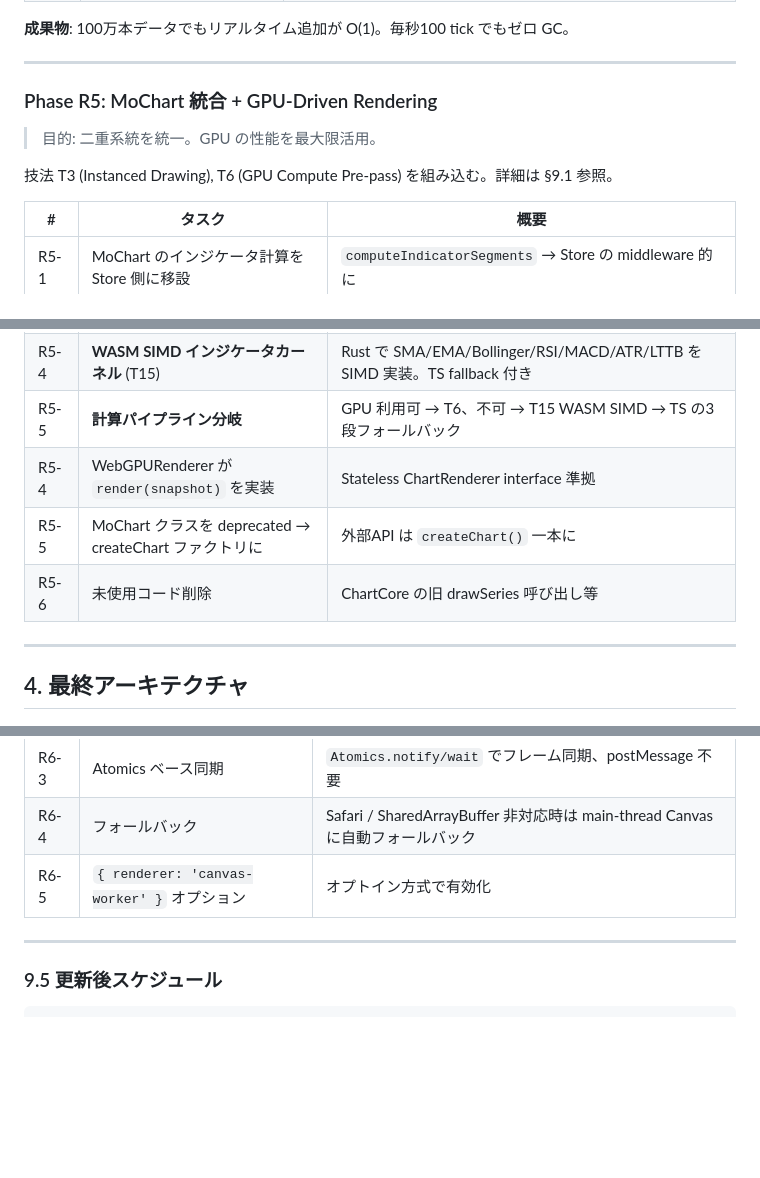
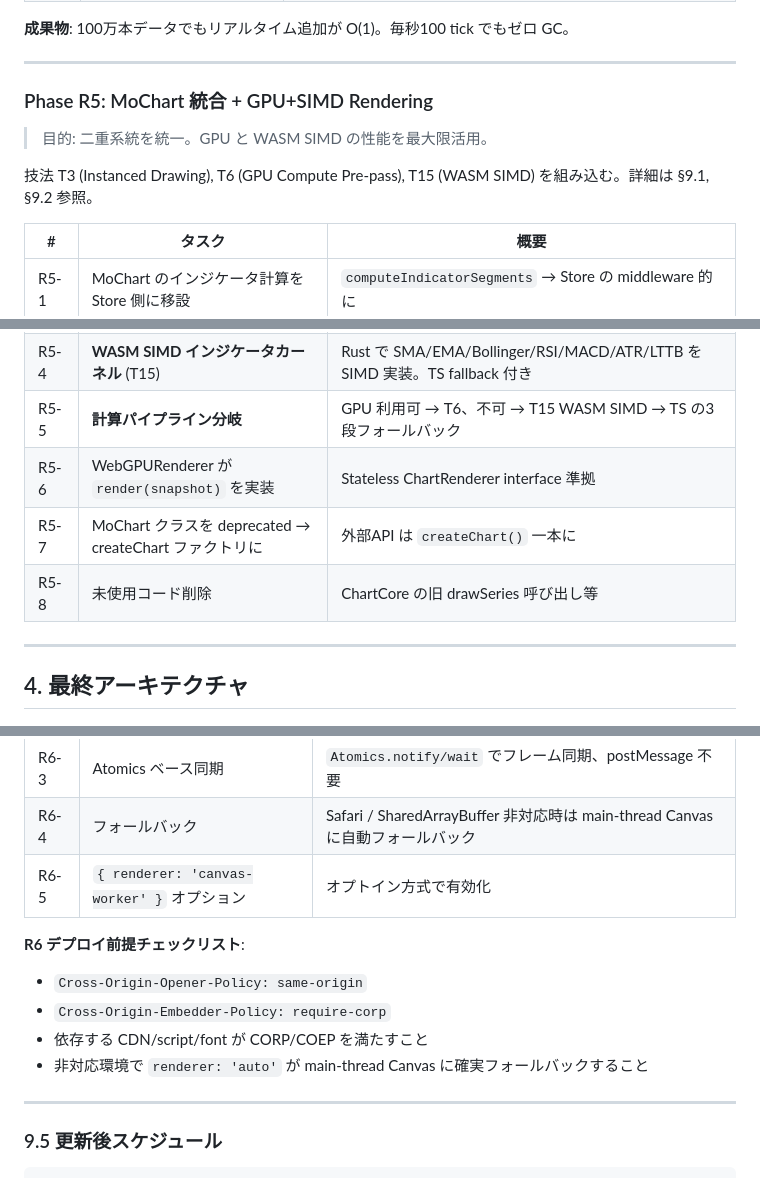
Before and after one commit to monapochi/mochart, a Markdown page: REFACTORING_PLAN.md, 3 parts joined by grey strips. Rendered like a GitHub page; blank space fills up the shorter version.

Commit message:
docs: リファクタリング計画レビュー指摘を反映
- Phase R5 の章題を GPU+SIMD に統一
- R5 タスク番号の重複 (R5-4/R5-5) を解消して連番化
- WASM SIMD ベンチの測定前提を明記
- Indicator calculate 同期契約に対する API 互換方針 (A/B案) を追加
- R6 に COOP/COEP を含むデプロイ前提チェックリストを追加

```diff
--- a/REFACTORING_PLAN.md
+++ b/REFACTORING_PLAN.md
@@ -508,10 +508,10 @@ interface ChartRenderer {
 
 ---
 
-### Phase R5: MoChart 統合 + GPU-Driven Rendering
-> 目的: 二重系統を統一。GPU の性能を最大限活用。
-
-技法 T3 (Instanced Drawing), T6 (GPU Compute Pre-pass) を組み込む。詳細は §9.1 参照。
+### Phase R5: MoChart 統合 + GPU+SIMD Rendering
+> 目的: 二重系統を統一。GPU と WASM SIMD の性能を最大限活用。
+
+技法 T3 (Instanced Drawing), T6 (GPU Compute Pre-pass), T15 (WASM SIMD) を組み込む。詳細は §9.1, §9.2 参照。
 
 | # | タスク | 概要 |
 |---|--------|------|
@@ -520,9 +520,9 @@ interface ChartRenderer {
 | R5-3 | **GPU Compute Pre-pass** (T6) | price range + 頂点生成を compute shader で並列実行 |
 | R5-4 | **WASM SIMD インジケータカーネル** (T15) | Rust で SMA/EMA/Bollinger/RSI/MACD/ATR/LTTB を SIMD 実装。TS fallback 付き |
 | R5-5 | **計算パイプライン分岐** | GPU 利用可 → T6、不可 → T15 WASM SIMD → TS の3段フォールバック |
-| R5-4 | WebGPURenderer が `render(snapshot)` を実装 | Stateless ChartRenderer interface 準拠 |
-| R5-5 | MoChart クラスを deprecated → createChart ファクトリに | 外部API は `createChart()` 一本に |
-| R5-6 | 未使用コード削除 | ChartCore の旧 drawSeries 呼び出し等 |
+| R5-6 | WebGPURenderer が `render(snapshot)` を実装 | Stateless ChartRenderer interface 準拠 |
+| R5-7 | MoChart クラスを deprecated → createChart ファクトリに | 外部API は `createChart()` 一本に |
+| R5-8 | 未使用コード削除 | ChartCore の旧 drawSeries 呼び出し等 |
 
 ---
 
@@ -1681,6 +1689,12 @@ T15 WASM SIMD                      ●           ◉
 | R6-4 | フォールバック | Safari / SharedArrayBuffer 非対応時は main-thread Canvas に自動フォールバック |
 | R6-5 | `{ renderer: 'canvas-worker' }` オプション | オプトイン方式で有効化 |
 
+**R6 デプロイ前提チェックリスト**:
+- `Cross-Origin-Opener-Policy: same-origin`
+- `Cross-Origin-Embedder-Policy: require-corp`
+- 依存する CDN/script/font が CORP/COEP を満たすこと
+- 非対応環境で `renderer: 'auto'` が main-thread Canvas に確実フォールバックすること
+
 ---
 
 ### 9.5 更新後スケジュール
```
Also changed, not shown: other parts of REFACTORING_PLAN.md (+8 -0 lines).
